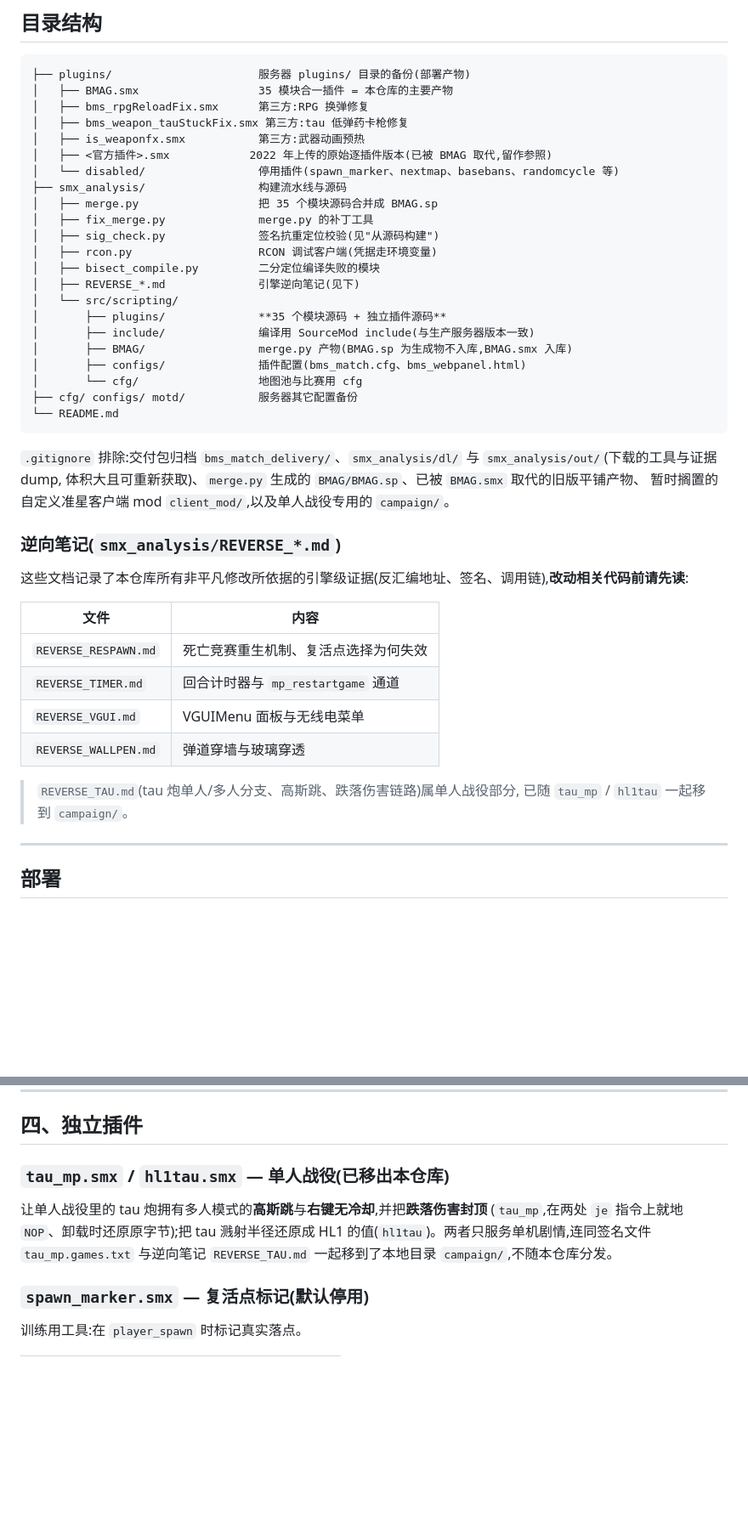
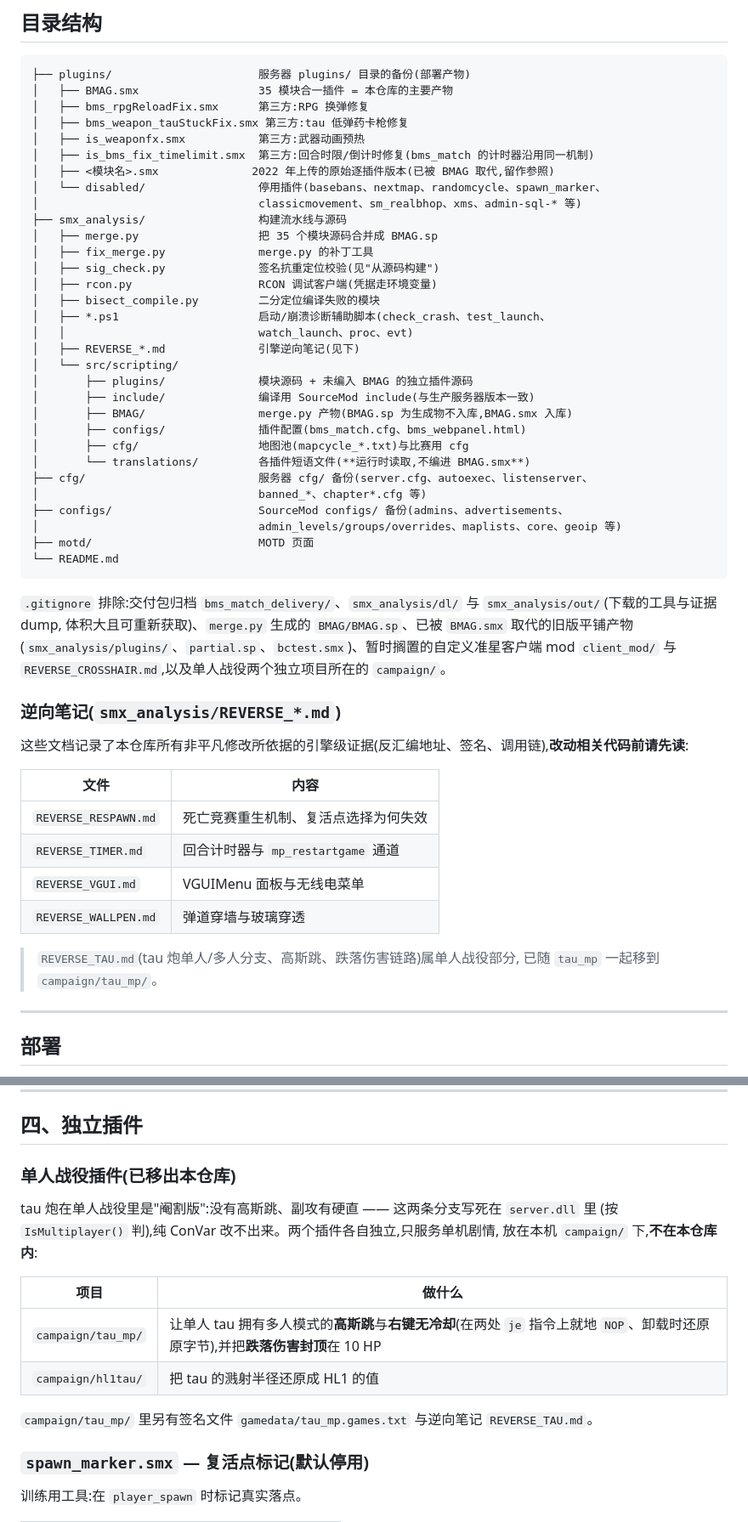
Before and after one commit to MXYLR/Black-Mesa-Deathmatch-Server, a Markdown page: README.md, 2 parts joined by grey strips. Shown at 85% size. GitHub-like rendering; blank space fills up the shorter version.

````diff
--- a/README.md
+++ b/README.md
@@ -53,28 +75,38 @@ Black Mesa(黑山起源)死亡竞赛专用服务器的插件与配置集合。
 │   ├── bms_rpgReloadFix.smx      第三方:RPG 换弹修复
 │   ├── bms_weapon_tauStuckFix.smx 第三方:tau 低弹药卡枪修复
 │   ├── is_weaponfx.smx           第三方:武器动画预热
-│   ├── <官方插件>.smx            2022 年上传的原始逐插件版本(已被 BMAG 取代,留作参照)
-│   └── disabled/                 停用插件(spawn_marker、nextmap、basebans、randomcycle 等)
+│   ├── is_bms_fix_timelimit.smx  第三方:回合时限/倒计时修复(bms_match 的计时器沿用同一机制)
+│   ├── <模块名>.smx              2022 年上传的原始逐插件版本(已被 BMAG 取代,留作参照)
+│   └── disabled/                 停用插件(basebans、nextmap、randomcycle、spawn_marker、
+│                                 classicmovement、sm_realbhop、xms、admin-sql-* 等)
 ├── smx_analysis/                 构建流水线与源码
 │   ├── merge.py                  把 35 个模块源码合并成 BMAG.sp
 │   ├── fix_merge.py              merge.py 的补丁工具
 │   ├── sig_check.py              签名抗重定位校验(见"从源码构建")
 │   ├── rcon.py                   RCON 调试客户端(凭据走环境变量)
 │   ├── bisect_compile.py         二分定位编译失败的模块
+│   ├── *.ps1                     启动/崩溃诊断辅助脚本(check_crash、test_launch、
+│   │                             watch_launch、proc、evt)
 │   ├── REVERSE_*.md              引擎逆向笔记(见下)
 │   └── src/scripting/
-│       ├── plugins/              **35 个模块源码 + 独立插件源码**
+│       ├── plugins/              模块源码 + 未编入 BMAG 的独立插件源码
 │       ├── include/              编译用 SourceMod include(与生产服务器版本一致)
 │       ├── BMAG/                 merge.py 产物(BMAG.sp 为生成物不入库,BMAG.smx 入库)
 │       ├── configs/              插件配置(bms_match.cfg、bms_webpanel.html)
-│       └── cfg/                  地图池与比赛用 cfg
-├── cfg/ configs/ motd/           服务器其它配置备份
+│       ├── cfg/                  地图池(mapcycle_*.txt)与比赛用 cfg
+│       └── translations/         各插件短语文件(**运行时读取,不编进 BMAG.smx**)
+├── cfg/                          服务器 cfg/ 备份(server.cfg、autoexec、listenserver、
+│                                 banned_*、chapter*.cfg 等)
+├── configs/                      SourceMod configs/ 备份(admins、advertisements、
+│                                 admin_levels/groups/overrides、maplists、core、geoip 等)
+├── motd/                         MOTD 页面
 └── README.md
 ```
 
 `.gitignore` 排除:交付包归档 `bms_match_delivery/`、`smx_analysis/dl/` 与 `smx_analysis/out/`(下载的工具与证据 dump,
-体积大且可重新获取)、`merge.py` 生成的 `BMAG/BMAG.sp`、已被 `BMAG.smx` 取代的旧版平铺产物、
-暂时搁置的自定义准星客户端 mod `client_mod/`,以及单人战役专用的 `campaign/`。
+体积大且可重新获取)、`merge.py` 生成的 `BMAG/BMAG.sp`、已被 `BMAG.smx` 取代的旧版平铺产物
+(`smx_analysis/plugins/`、`partial.sp`、`bctest.smx`)、暂时搁置的自定义准星客户端 mod `client_mod/`
+与 `REVERSE_CROSSHAIR.md`,以及单人战役两个独立项目所在的 `campaign/`。
 
 ### 逆向笔记(`smx_analysis/REVERSE_*.md`)
 
@@ -88,7 +120,7 @@ Black Mesa(黑山起源)死亡竞赛专用服务器的插件与配置集合。
 | `REVERSE_WALLPEN.md` | 弹道穿墙与玻璃穿透 |
 
 > `REVERSE_TAU.md`(tau 炮单人/多人分支、高斯跳、跌落伤害链路)属单人战役部分,
-> 已随 `tau_mp` / `hl1tau` 一起移到 `campaign/`。
+> 已随 `tau_mp` 一起移到 `campaign/tau_mp/`。
 
 ---
 
@@ -588,12 +683,18 @@ BM 引擎原生的复活点选择链已损坏(`IsSpawnPointValid` 不读标旗
 
 ## 四、独立插件
 
-### `tau_mp.smx` / `hl1tau.smx` — 单人战役(**已移出本仓库**)
+### 单人战役插件(**已移出本仓库**)
 
-让单人战役里的 tau 炮拥有多人模式的**高斯跳**与**右键无冷却**,并把**跌落伤害封顶**
-(`tau_mp`,在两处 `je` 指令上就地 `NOP`、卸载时还原原字节);把 tau 溅射半径还原成
-HL1 的值(`hl1tau`)。两者只服务单机剧情,连同签名文件 `tau_mp.games.txt` 与逆向笔记
-`REVERSE_TAU.md` 一起移到了本地目录 `campaign/`,不随本仓库分发。
+tau 炮在单人战役里是"阉割版":没有高斯跳、副攻有硬直 —— 这两条分支写死在 `server.dll` 里
+(按 `IsMultiplayer()` 判),纯 ConVar 改不出来。两个插件各自独立,只服务单机剧情,
+放在本机 `campaign/` 下,**不在本仓库内**:
+
+| 项目 | 做什么 |
+|---|---|
+| `campaign/tau_mp/` | 让单人 tau 拥有多人模式的**高斯跳**与**右键无冷却**(在两处 `je` 指令上就地 `NOP`、卸载时还原原字节),并把**跌落伤害封顶**在 10 HP |
+| `campaign/hl1tau/` | 把 tau 的溅射半径还原成 HL1 的值 |
+
+`campaign/tau_mp/` 里另有签名文件 `gamedata/tau_mp.games.txt` 与逆向笔记 `REVERSE_TAU.md`。
 
 ### `spawn_marker.smx` — 复活点标记(**默认停用**)
 
````
Also changed, not shown: other parts of README.md (+109 -9 lines).
